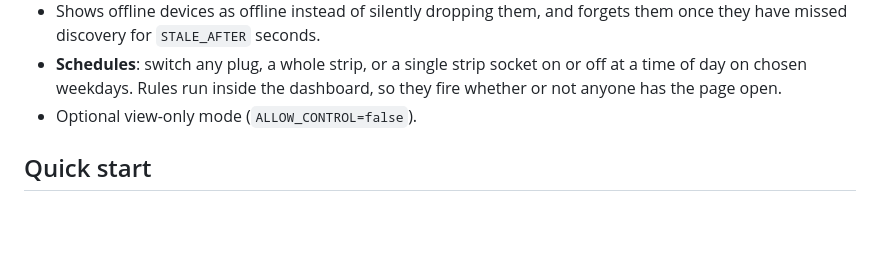
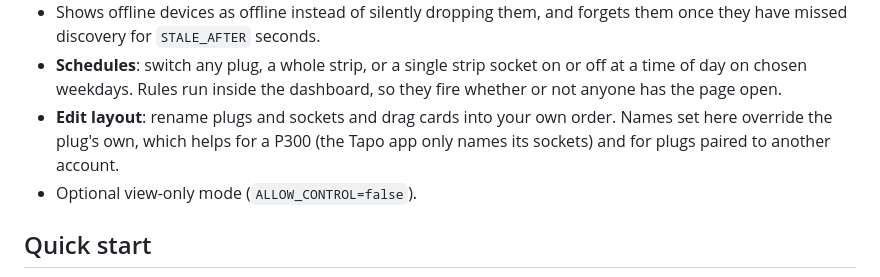
Before and after one commit to gordon-n-stevenson/tapo-dash, a Markdown page: README.md, the part around one of its changes. Drawn GitHub-style; blank space fills up the shorter version.

```diff
--- a/README.md
+++ b/README.md
@@ -27,6 +34,9 @@ Tapo plugs supported by python-kasa should work.
 - **Schedules**: switch any plug, a whole strip, or a single strip socket on or
   off at a time of day on chosen weekdays. Rules run inside the dashboard, so
   they fire whether or not anyone has the page open.
+- **Edit layout**: rename plugs and sockets and drag cards into your own order.
+  Names set here override the plug's own, which helps for a P300 (the Tapo app
+  only names its sockets) and for plugs paired to another account.
 - Optional view-only mode (`ALLOW_CONTROL=false`).
 
 ## Quick start
```
Also changed, not shown: other parts of README.md (+20 -1 lines), docs/screenshot-dark.png (added), docs/screenshot-light.png (added), 4 other files.
